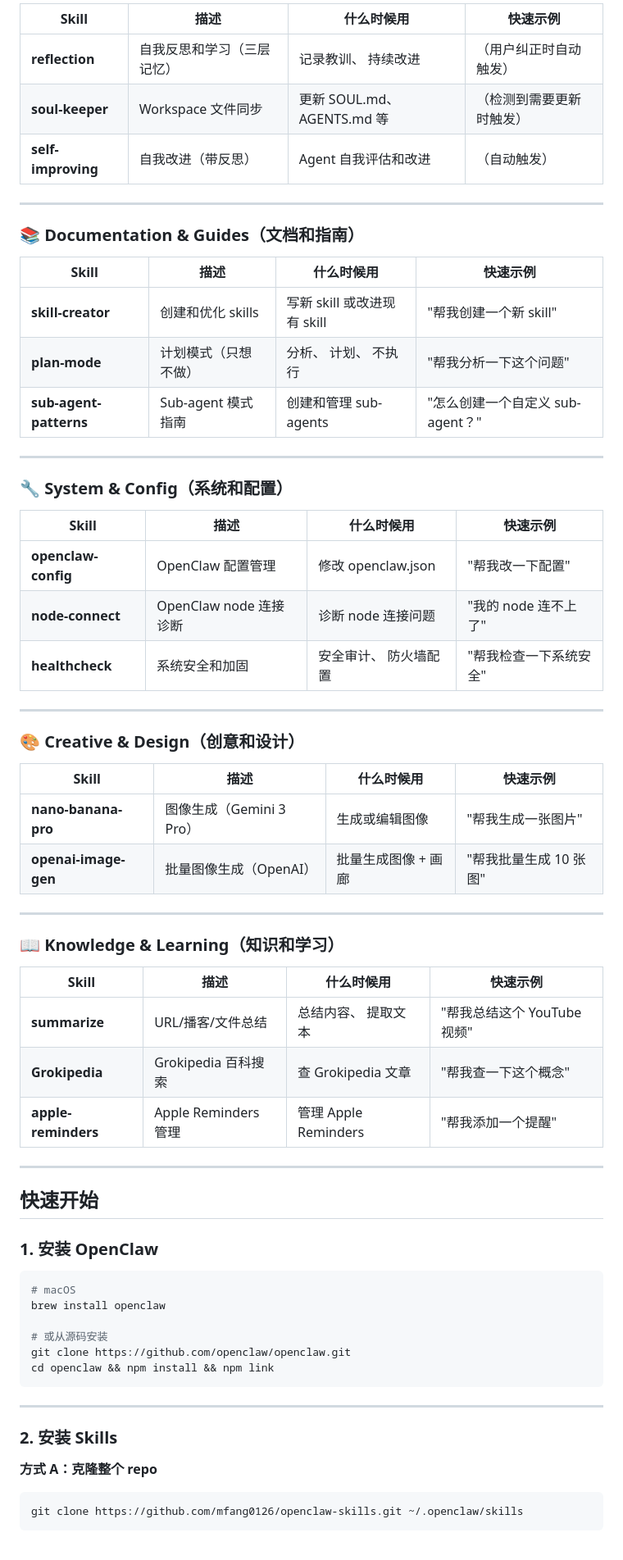
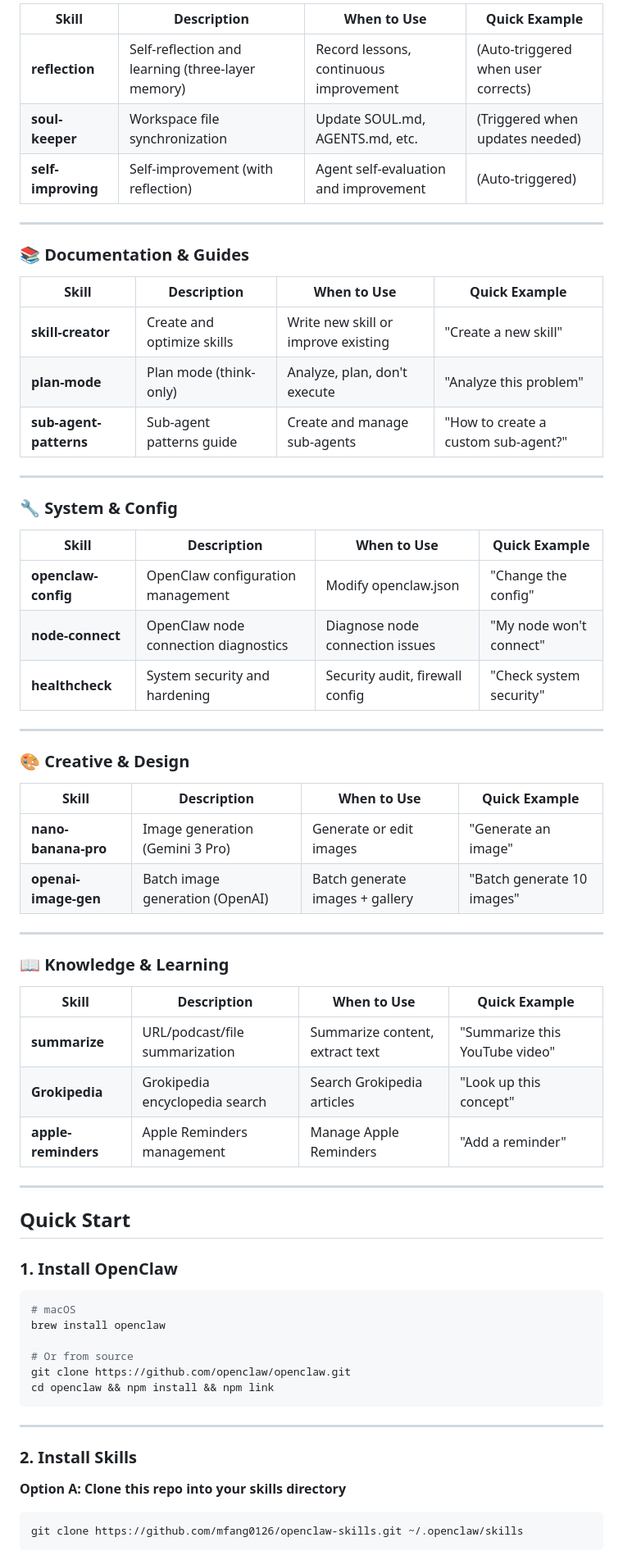
Before and after one commit to mfang0126/openclaw-skills, a Markdown page: README.md, the part around one of its changes. Shown at 82% size. Rendered like a GitHub page.

````diff
--- a/README.md
+++ b/README.md
@@ -102,69 +102,69 @@
 
-| Skill | 描述 | 什么时候用 | 快速示例 |
-|-------|------|-----------|---------|
-| **reflection** | 自我反思和学习（三层记忆） | 记录教训、 持续改进 | （用户纠正时自动触发） |
-| **soul-keeper** | Workspace 文件同步 | 更新 SOUL.md、 AGENTS.md 等 | （检测到需要更新时触发） |
-| **self-improving** | 自我改进（带反思） | Agent 自我评估和改进 | （自动触发） |
+| Skill | Description | When to Use | Quick Example |
+|-------|-------------|-------------|---------------|
+| **reflection** | Self-reflection and learning (three-layer memory) | Record lessons, continuous improvement | (Auto-triggered when user corrects) |
+| **soul-keeper** | Workspace file synchronization | Update SOUL.md, AGENTS.md, etc. | (Triggered when updates needed) |
+| **self-improving** | Self-improvement (with reflection) | Agent self-evaluation and improvement | (Auto-triggered) |
 
 ---
 
-### 📚 Documentation & Guides（文档和指南）
+### 📚 Documentation & Guides
 
-| Skill | 描述 | 什么时候用 | 快速示例 |
-|-------|------|-----------|---------|
-| **skill-creator** | 创建和优化 skills | 写新 skill 或改进现有 skill | "帮我创建一个新 skill" |
-| **plan-mode** | 计划模式（只想不做） | 分析、 计划、 不执行 | "帮我分析一下这个问题" |
-| **sub-agent-patterns** | Sub-agent 模式指南 | 创建和管理 sub-agents | "怎么创建一个自定义 sub-agent？" |
+| Skill | Description | When to Use | Quick Example |
+|-------|-------------|-------------|---------------|
+| **skill-creator** | Create and optimize skills | Write new skill or improve existing | "Create a new skill" |
+| **plan-mode** | Plan mode (think-only) | Analyze, plan, don't execute | "Analyze this problem" |
+| **sub-agent-patterns** | Sub-agent patterns guide | Create and manage sub-agents | "How to create a custom sub-agent?" |
 
 ---
 
-### 🔧 System & Config（系统和配置）
+### 🔧 System & Config
 
-| Skill | 描述 | 什么时候用 | 快速示例 |
-|-------|------|-----------|---------|
-| **openclaw-config** | OpenClaw 配置管理 | 修改 openclaw.json | "帮我改一下配置" |
-| **node-connect** | OpenClaw node 连接诊断 | 诊断 node 连接问题 | "我的 node 连不上了" |
-| **healthcheck** | 系统安全和加固 | 安全审计、 防火墙配置 | "帮我检查一下系统安全" |
+| Skill | Description | When to Use | Quick Example |
+|-------|-------------|-------------|---------------|
+| **openclaw-config** | OpenClaw configuration management | Modify openclaw.json | "Change the config" |
+| **node-connect** | OpenClaw node connection diagnostics | Diagnose node connection issues | "My node won't connect" |
+| **healthcheck** | System security and hardening | Security audit, firewall config | "Check system security" |
 
 ---
 
-### 🎨 Creative & Design（创意和设计）
+### 🎨 Creative & Design
 
-| Skill | 描述 | 什么时候用 | 快速示例 |
-|-------|------|-----------|---------|
-| **nano-banana-pro** | 图像生成（Gemini 3 Pro） | 生成或编辑图像 | "帮我生成一张图片" |
-| **openai-image-gen** | 批量图像生成（OpenAI） | 批量生成图像 + 画廊 | "帮我批量生成 10 张图" |
+| Skill | Description | When to Use | Quick Example |
+|-------|-------------|-------------|---------------|
+| **nano-banana-pro** | Image generation (Gemini 3 Pro) | Generate or edit images | "Generate an image" |
+| **openai-image-gen** | Batch image generation (OpenAI) | Batch generate images + gallery | "Batch generate 10 images" |
 
 ---
 
-### 📖 Knowledge & Learning（知识和学习）
+### 📖 Knowledge & Learning
 
-| Skill | 描述 | 什么时候用 | 快速示例 |
-|-------|------|-----------|---------|
-| **summarize** | URL/播客/文件总结 | 总结内容、 提取文本 | "帮我总结这个 YouTube 视频" |
-| **Grokipedia** | Grokipedia 百科搜索 | 查 Grokipedia 文章 | "帮我查一下这个概念" |
-| **apple-reminders** | Apple Reminders 管理 | 管理 Apple Reminders | "帮我添加一个提醒" |
+| Skill | Description | When to Use | Quick Example |
+|-------|-------------|-------------|---------------|
+| **summarize** | URL/podcast/file summarization | Summarize content, extract text | "Summarize this YouTube video" |
+| **Grokipedia** | Grokipedia encyclopedia search | Search Grokipedia articles | "Look up this concept" |
+| **apple-reminders** | Apple Reminders management | Manage Apple Reminders | "Add a reminder" |
 
 ---
 
-## 快速开始
+## Quick Start
 
-### 1. 安装 OpenClaw
+### 1. Install OpenClaw
 
 ```bash
 # macOS
 brew install openclaw
 
-# 或从源码安装
+# Or from source
 git clone https://github.com/openclaw/openclaw.git
 cd openclaw && npm install && npm link
 ```
 
 ---
 
-### 2. 安装 Skills
+### 2. Install Skills
 
-**方式 A：克隆整个 repo**
+**Option A: Clone this repo into your skills directory**
 ```bash
 git clone https://github.com/mfang0126/openclaw-skills.git ~/.openclaw/skills
 ```
````
Also changed, not shown: other parts of README.md (+145 -145 lines), README_CN.md (added, +35 -0 lines).
